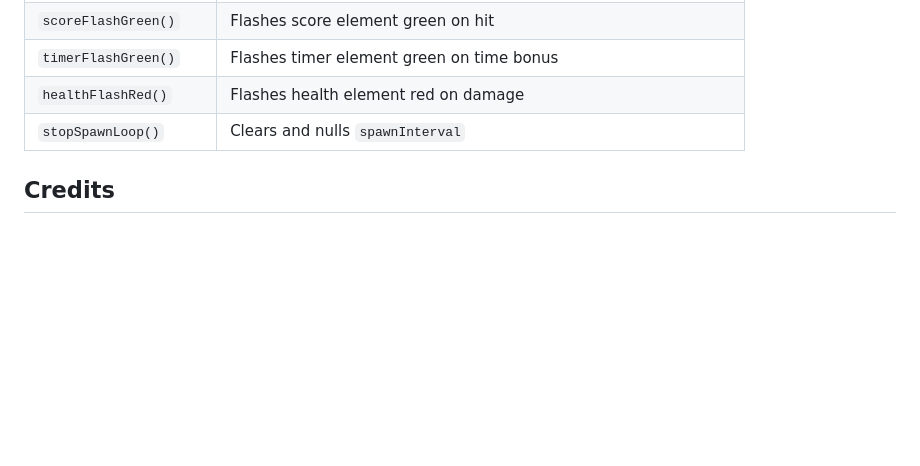
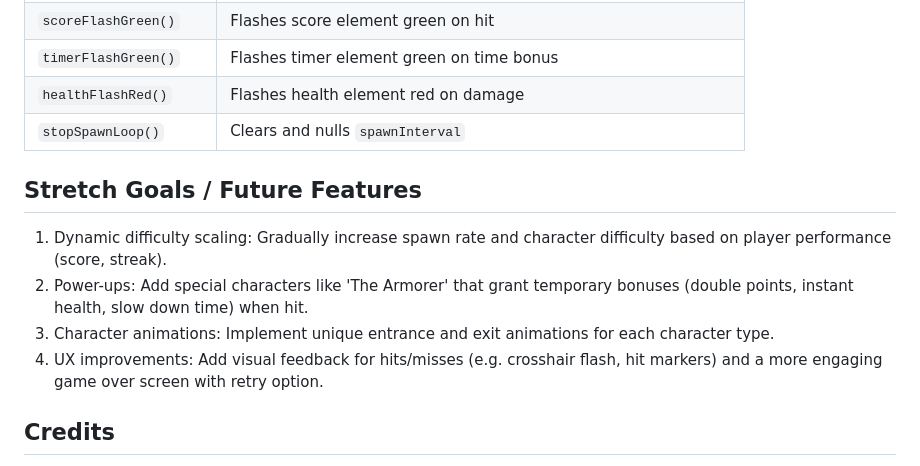
Before and after one commit to ericistan/SW-Bounty-Hunter, a Markdown page: Docs/README.md, the part around the change. Drawn GitHub-style; blank space fills up the shorter version.

```diff
--- a/Docs/README.md
+++ b/Docs/README.md
@@ -125,6 +125,13 @@ Early concept designs revolves around hunting criminals in the Star Wars univers
 | `healthFlashRed()`     | Flashes health element red on damage                              |
 | `stopSpawnLoop()`      | Clears and nulls `spawnInterval`                                  |
 
+## Stretch Goals / Future Features
+
+1. Dynamic difficulty scaling: Gradually increase spawn rate and character difficulty based on player performance (score, streak).
+2. Power-ups: Add special characters like 'The Armorer' that grant temporary bonuses (double points, instant health, slow down time) when hit.
+3. Character animations: Implement unique entrance and exit animations for each character type.
+4. UX improvements: Add visual feedback for hits/misses (e.g. crosshair flash, hit markers) and a more engaging game over screen with retry option.
+
 ## Credits
 
 Unofficial fan project for educational use only. Star Wars and all related assets are © & ™ Lucasfilm Ltd. / Disney. This project is not affiliated with or endorsed by Disney or Lucasfilm. No copyright infringement intended; no commercial gain is made.
```
